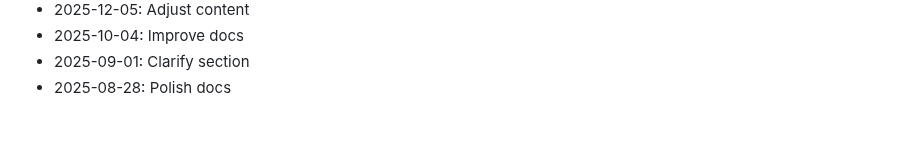
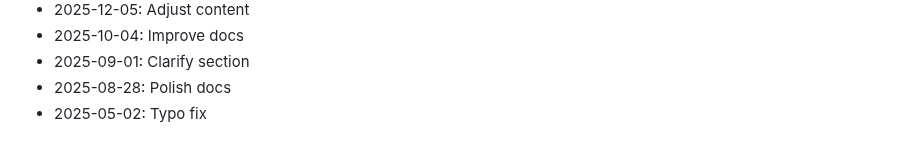
Before and after one commit to rflvfx/skills-ui, a Markdown page: CHANGELOG.md, the part around the change. Drawn GitHub-style.

Commit message:
Typo fix

```diff
--- a/CHANGELOG.md
+++ b/CHANGELOG.md
@@ -480,3 +480,4 @@
 - 2025-10-04: Improve docs
 - 2025-09-01: Clarify section
 - 2025-08-28: Polish docs
+- 2025-05-02: Typo fix
```
